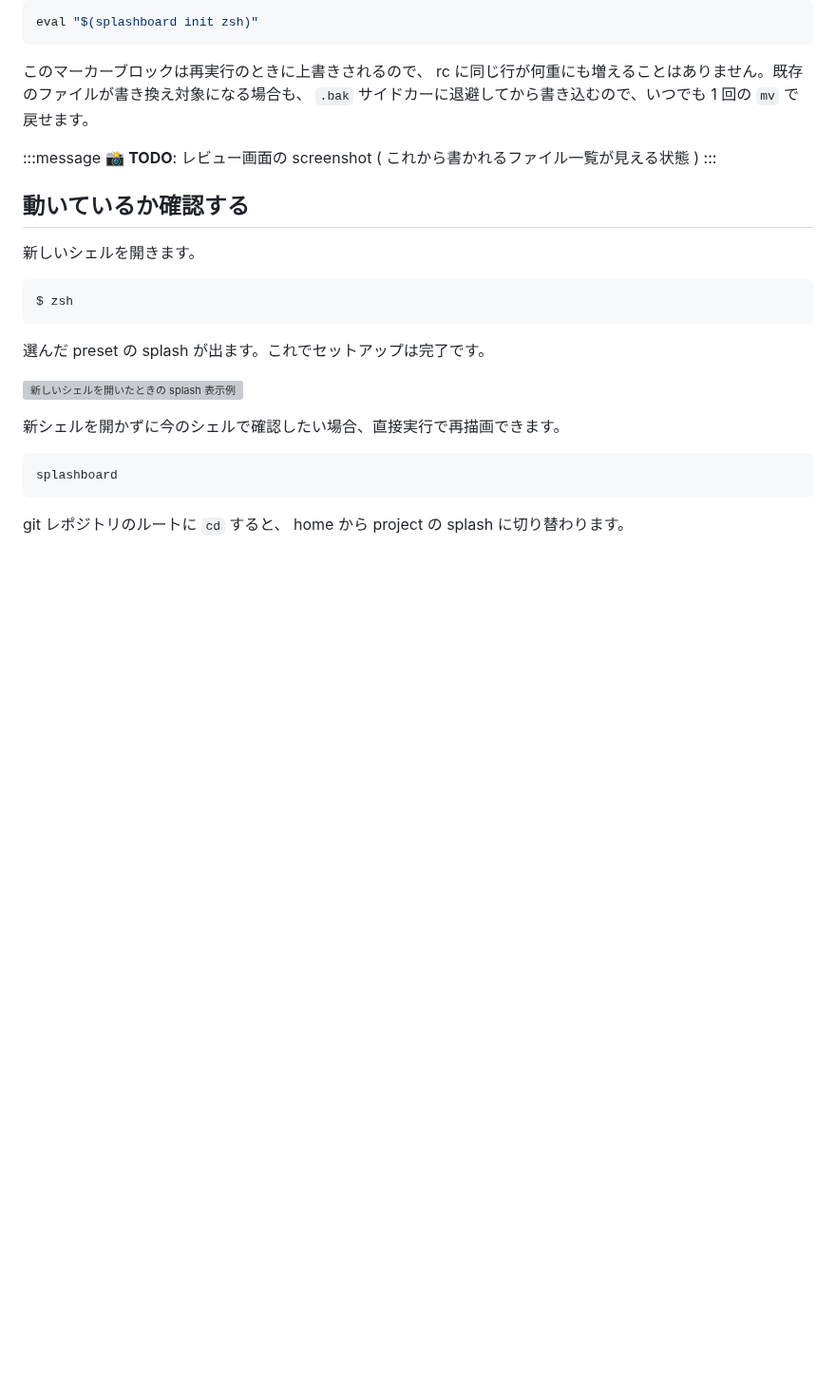
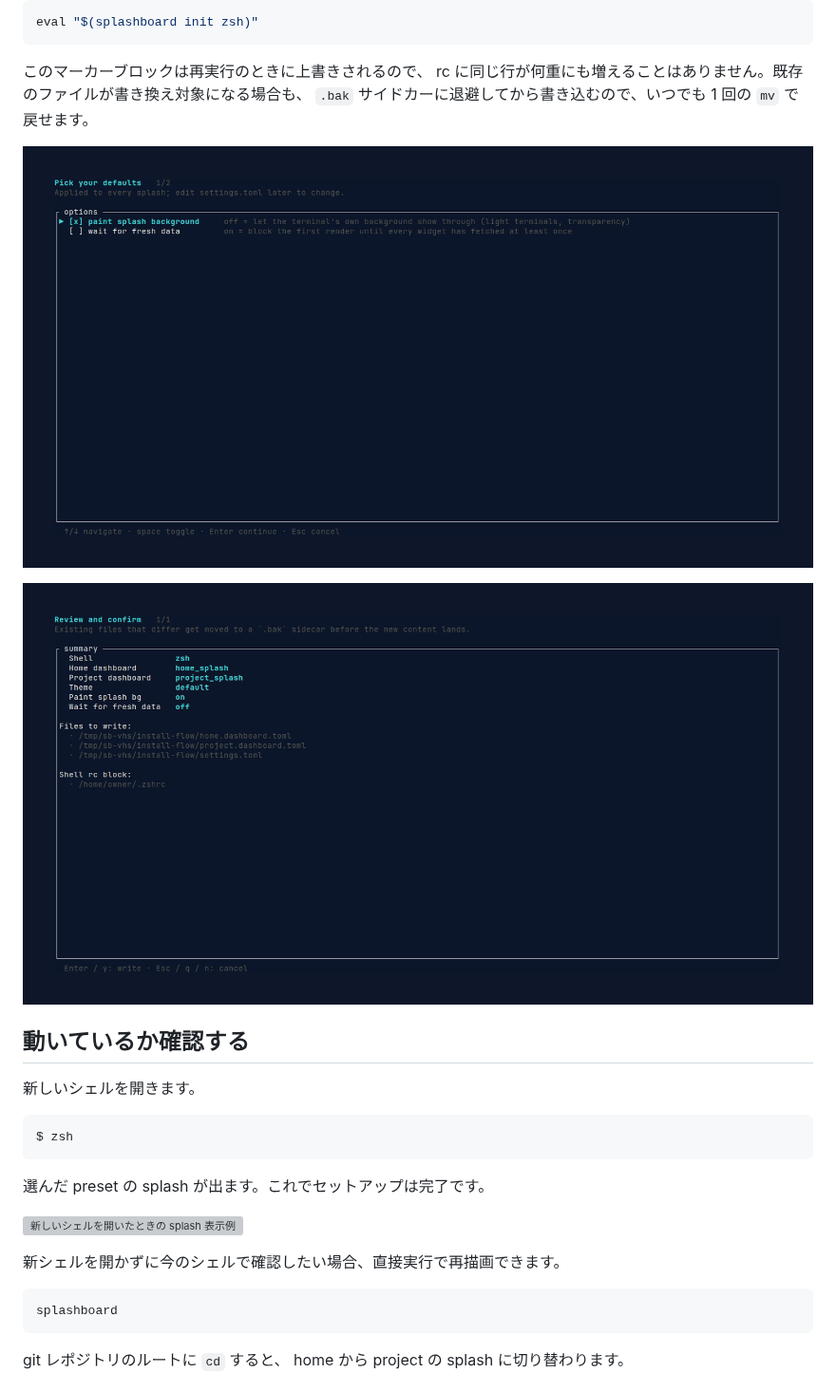
Before and after one commit to unhappychoice/zenn-docs, a Markdown page: books/splashboard-guide/3.five-minute-setup.md, the part around one of its changes. Shown at 95% size. Drawn GitHub-style; pictures changed too: images/splashboard-guide/demo-install-4-defaults.png (added), images/splashboard-guide/demo-install-5-review.png (added); blank space fills up the shorter version; grey boxes are pictures that could not be loaded.

```diff
--- a/books/splashboard-guide/3.five-minute-setup.md
+++ b/books/splashboard-guide/3.five-minute-setup.md
@@ -143,9 +135,9 @@ eval "$(splashboard init zsh)"
 
 このマーカーブロックは再実行のときに上書きされるので、 rc に同じ行が何重にも増えることはありません。既存のファイルが書き換え対象になる場合も、 `.bak` サイドカーに退避してから書き込むので、いつでも 1 回の `mv` で戻せます。
 
-:::message
-📸 **TODO**: レビュー画面の screenshot ( これから書かれるファイル一覧が見える状態 )
-:::
+![Defaults: bg 塗りつぶし / fresh データ待機の 2 トグル](/images/splashboard-guide/demo-install-4-defaults.png)
+
+![Review and confirm: summary + 書き込み対象ファイル一覧 + rc ブロック。 Enter / y で書き込み、 Esc / n で取り消し](/images/splashboard-guide/demo-install-5-review.png)
 
 ## 動いているか確認する
 
```
Also changed, not shown: other parts of books/splashboard-guide/3.five-minute-setup.md (+4 -12 lines), images/splashboard-guide/demo-install-1-home.png (added), images/splashboard-guide/demo-install-2-project.png (added), images/splashboard-guide/demo-install-3-theme.png (added).
